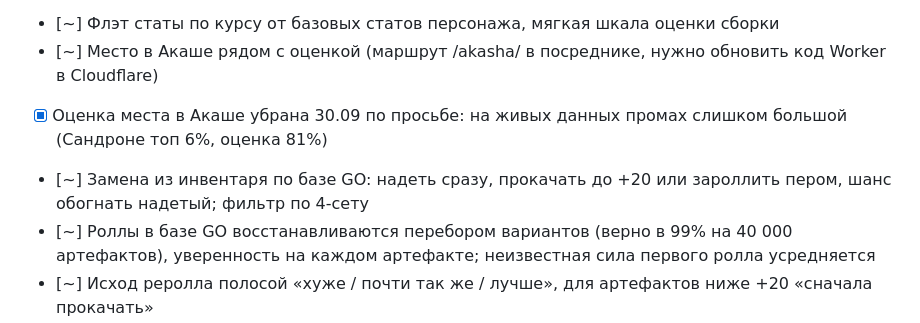
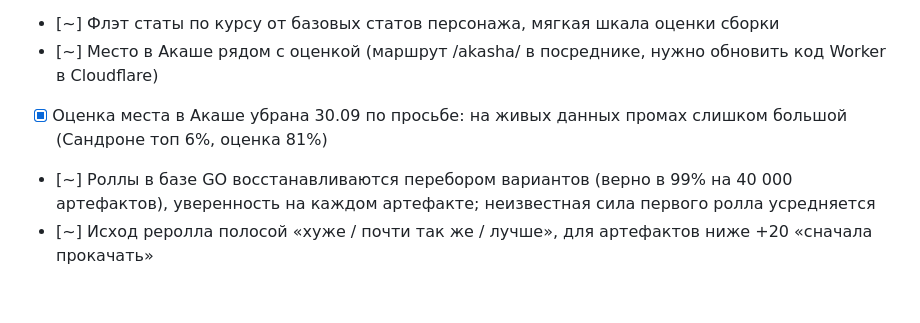
Before and after one commit to juddeau/khaenriah-works, a Markdown page: ROADMAP.md, the part around the change. GitHub-like rendering; blank space fills up the shorter version.

Commit message:
Roadmap: drop removed inventory item
Co-Authored-By: Claude Opus 5.5 (1M context) <noreply@anthropic.com>
Claude-Session: https://claude.ai/code/session_01TiVgSMukUqHKEg81p2pYM9

```diff
--- a/ROADMAP.md
+++ b/ROADMAP.md
@@ -21,7 +21,6 @@
 - [~] Флэт статы по курсу от базовых статов персонажа, мягкая шкала оценки сборки
 - [~] Место в Акаше рядом с оценкой (маршрут /akasha/<UID> в посреднике, нужно обновить код Worker в Cloudflare)
 - [x] Оценка места в Акаше убрана 30.09 по просьбе: на живых данных промах слишком большой (Сандроне топ 6%, оценка 81%)
-- [~] Замена из инвентаря по базе GO: надеть сразу, прокачать до +20 или зароллить пером, шанс обогнать надетый; фильтр по 4-сету
 - [~] Роллы в базе GO восстанавливаются перебором вариантов (верно в 99% на 40 000 артефактов), уверенность на каждом артефакте; неизвестная сила первого ролла усредняется
 - [~] Исход реролла полосой «хуже / почти так же / лучше», для артефактов ниже +20 «сначала прокачать»
 - [x] Замена из инвентаря убрана 30.09 по просьбе: без баланса статов это работа оптимайзера
```
